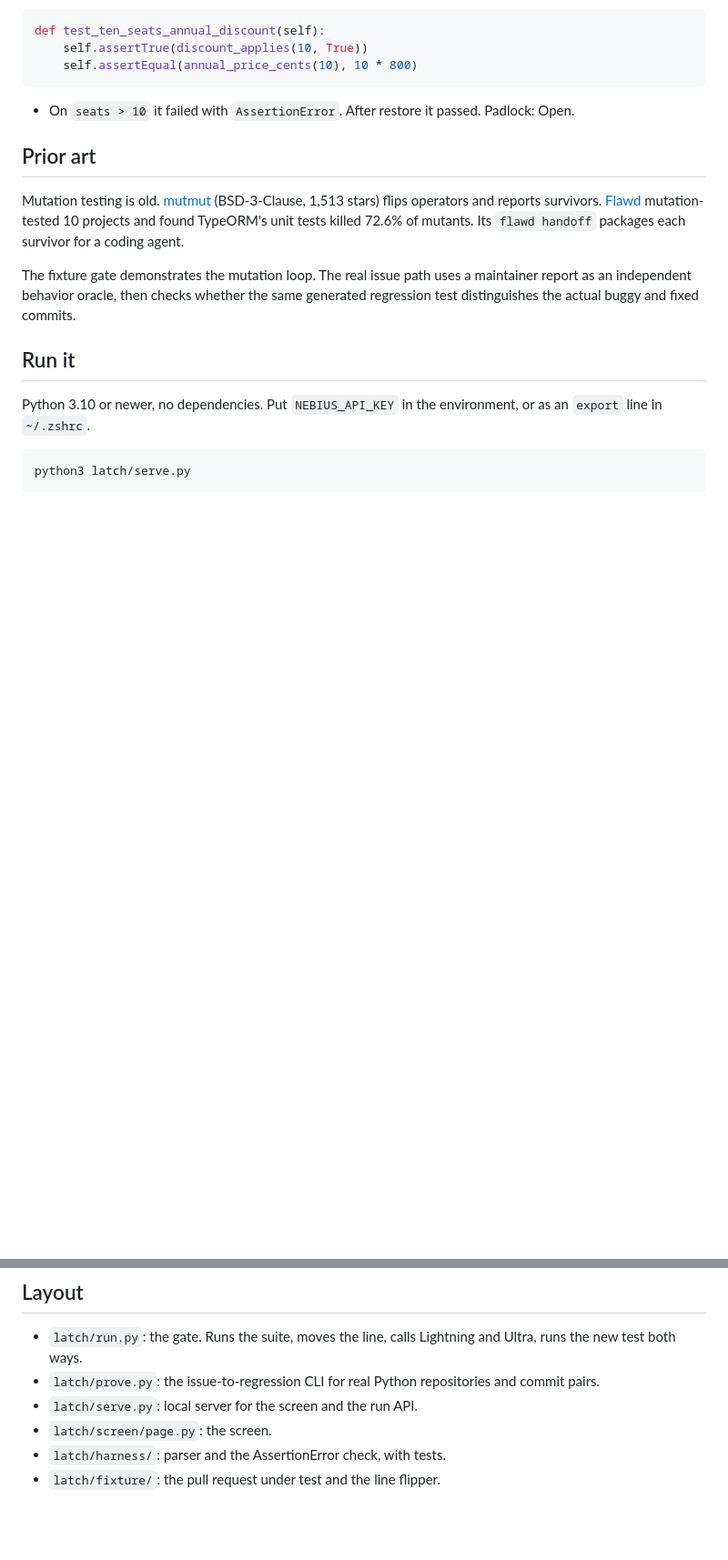
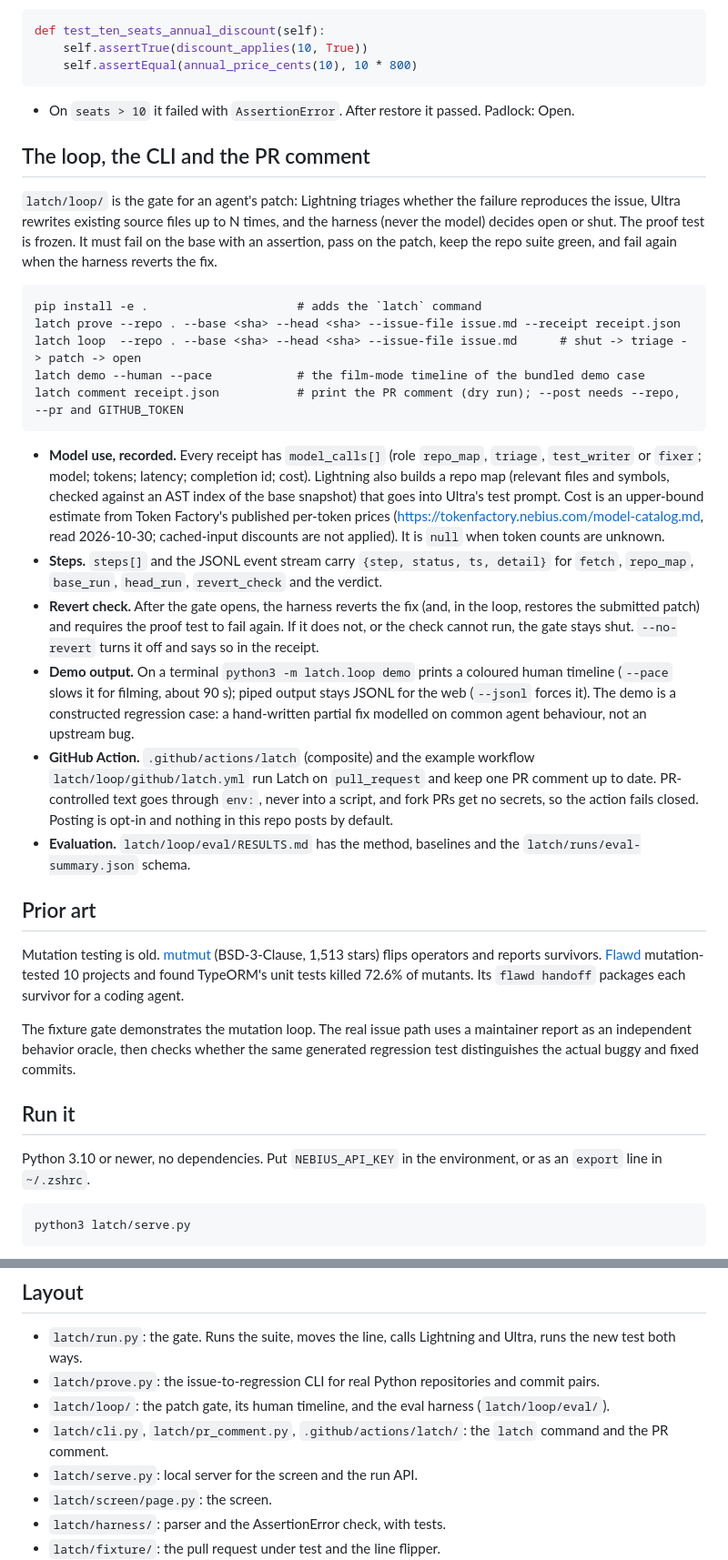
Before and after one commit to aarav1656/latch, a Markdown page: README.md, 2 parts joined by grey strips. Shown at 91% size. Rendered like a GitHub page; blank space fills up the shorter version.

Commit message:
README: loop, CLI, model_calls, steps, revert check, PR comment and Action

````diff
--- a/README.md
+++ b/README.md
@@ -105,6 +105,25 @@ def test_ten_seats_annual_discount(self):
 
 - On `seats > 10` it failed with `AssertionError`. After restore it passed. Padlock: Open.
 
+## The loop, the CLI and the PR comment
+
+`latch/loop/` is the gate for an agent's patch: Lightning triages whether the failure reproduces the issue, Ultra rewrites existing source files up to N times, and the harness (never the model) decides open or shut. The proof test is frozen. It must fail on the base with an assertion, pass on the patch, keep the repo suite green, and fail again when the harness reverts the fix.
+
+```
+pip install -e .                     # adds the `latch` command
+latch prove --repo . --base <sha> --head <sha> --issue-file issue.md --receipt receipt.json
+latch loop  --repo . --base <sha> --head <sha> --issue-file issue.md      # shut -> triage -> patch -> open
+latch demo --human --pace            # the film-mode timeline of the bundled demo case
+latch comment receipt.json           # print the PR comment (dry run); --post needs --repo, --pr and GITHUB_TOKEN
+```
+
+- **Model use, recorded.** Every receipt has `model_calls[]` (role `repo_map`, `triage`, `test_writer` or `fixer`; model; tokens; latency; completion id; cost). Lightning also builds a repo map (relevant files and symbols, checked against an AST index of the base snapshot) that goes into Ultra's test prompt. Cost is an upper-bound estimate from Token Factory's published per-token prices (https://tokenfactory.nebius.com/model-catalog.md, read 2026-10-30; cached-input discounts are not applied). It is `null` when token counts are unknown.
+- **Steps.** `steps[]` and the JSONL event stream carry `{step, status, ts, detail}` for `fetch`, `repo_map`, `base_run`, `head_run`, `revert_check` and the verdict.
+- **Revert check.** After the gate opens, the harness reverts the fix (and, in the loop, restores the submitted patch) and requires the proof test to fail again. If it does not, or the check cannot run, the gate stays shut. `--no-revert` turns it off and says so in the receipt.
+- **Demo output.** On a terminal `python3 -m latch.loop demo` prints a coloured human timeline (`--pace` slows it for filming, about 90 s); piped output stays JSONL for the web (`--jsonl` forces it). The demo is a constructed regression case: a hand-written partial fix modelled on common agent behaviour, not an upstream bug.
+- **GitHub Action.** `.github/actions/latch` (composite) and the example workflow `latch/loop/github/latch.yml` run Latch on `pull_request` and keep one PR comment up to date. PR-controlled text goes through `env:`, never into a script, and fork PRs get no secrets, so the action fails closed. Posting is opt-in and nothing in this repo posts by default.
+- **Evaluation.** `latch/loop/eval/RESULTS.md` has the method, baselines and the `latch/runs/eval-summary.json` schema.
+
 ## Prior art
 
 Mutation testing is old. [mutmut](https://github.com/boxed/mutmut) (BSD-3-Clause, 1,513 stars) flips operators and reports survivors. [Flawd](https://fixture.dev/flawd) mutation-tested 10 projects and found TypeORM's unit tests killed 72.6% of mutants. Its `flawd handoff` packages each survivor for a coding agent.
@@ -131,6 +150,8 @@ python3 -m unittest latch.test_prove latch.harness.test_parse latch.harness.test
 
 - `latch/run.py`: the gate. Runs the suite, moves the line, calls Lightning and Ultra, runs the new test both ways.
 - `latch/prove.py`: the issue-to-regression CLI for real Python repositories and commit pairs.
+- `latch/loop/`: the patch gate, its human timeline, and the eval harness (`latch/loop/eval/`).
+- `latch/cli.py`, `latch/pr_comment.py`, `.github/actions/latch/`: the `latch` command and the PR comment.
 - `latch/serve.py`: local server for the screen and the run API.
 - `latch/screen/page.py`: the screen.
 - `latch/harness/`: parser and the AssertionError check, with tests.
````
